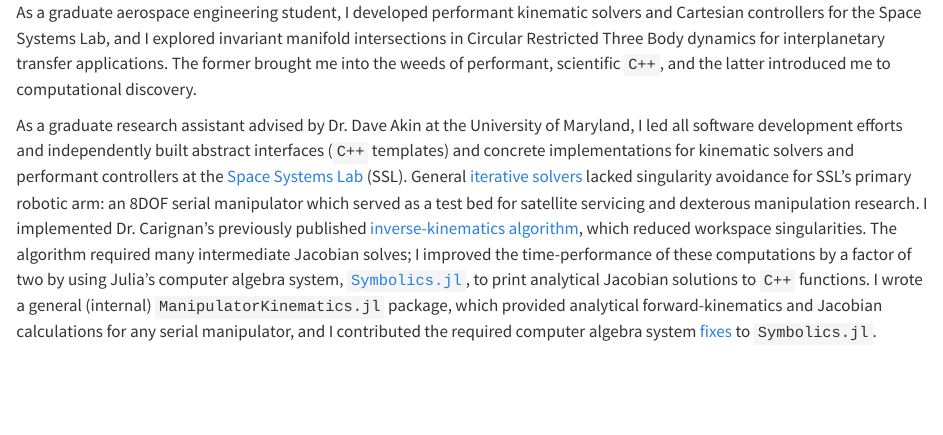
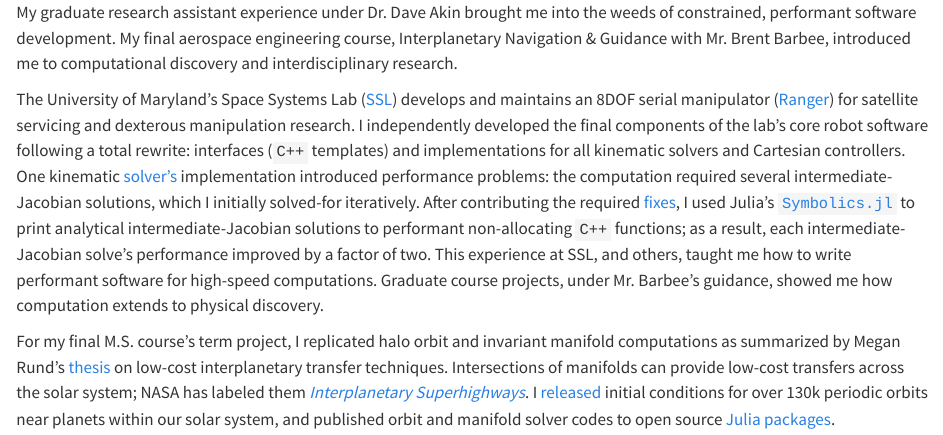
Before and after one commit to cadojo/phd-applications, a Quarto document (_src/research-experience.qmd): the page in a window 1100 px wide, from its top. Rendered offline with R 4.5, knitr and Pandoc in place of Quarto, with nearby package versions.

Commit message:
MIT app progress

```diff
--- a/_src/research-experience.qmd
+++ b/_src/research-experience.qmd
@@ -1,27 +1,36 @@
-As a graduate aerospace engineering student, I developed performant kinematic
-solvers and Cartesian controllers for the Space Systems Lab, and I explored
-invariant manifold intersections in Circular Restricted Three Body dynamics
-for interplanetary transfer applications. The former brought me into the
-weeds of performant, scientific `C++`, and the latter introduced me to
-computational discovery.
+My graduate research assistant experience under Dr. Dave Akin brought me
+into the weeds of constrained, performant software development. My final
+aerospace engineering course, Interplanetary Navigation &
+Guidance with Mr. Brent Barbee, introduced me to computational discovery
+and interdisciplinary research.
 
-As a graduate research assistant advised by Dr. Dave Akin at the
-University of Maryland, I led all software development efforts and
-independently built abstract interfaces (`C++` templates)
-and concrete implementations for kinematic solvers and performant
-controllers at the [Space Systems Lab](https://ssl.umd.edu) (SSL). General
-[iterative solvers](https://orocos.org) lacked singularity avoidance
-for SSL's primary robotic arm: an 8DOF serial manipulator which served
-as a test bed for satellite servicing and dexterous manipulation research.
-I implemented Dr. Carignan's previously published
-[inverse-kinematics algorithm](https://onlinelibrary.wiley.com/doi/abs/10.1002/1097-4563(200009)17:9%3C453::AID-ROB1%3E3.0.CO;2-A), which reduced workspace
-singularities. The algorithm required many intermediate Jacobian solves; I
-improved the time-performance of these computations by a factor of two by
-using Julia's computer algebra system,
-[`Symbolics.jl`](https://symbolics.juliasymbolics.org/), to print
-analytical Jacobian solutions to `C++` functions. I wrote a general
-(internal) `ManipulatorKinematics.jl` package, which provided analytical
-forward-kinematics and Jacobian calculations for any serial manipulator,
-and I contributed the required computer algebra system
-[fixes](https://github.com/JuliaSymbolics/Symbolics.jl/pull/72) to
-`Symbolics.jl`.
+The University of Maryland's Space Systems Lab
+([SSL](https://ssl.umd.edu)) develops and maintains an 8DOF serial manipulator
+([Ranger](https://ssl.umd.edu/ranger)) for satellite servicing and dexterous
+manipulation research. I independently developed the final
+components of the lab's core robot software following a total rewrite:
+interfaces (`C++` templates) and implementations for all kinematic solvers
+and Cartesian controllers. One kinematic
+[solver's](https://onlinelibrary.wiley.com/doi/abs/10.1002/1097-4563(200009)17:9%3C453::AID-ROB1%3E3.0.CO;2-A)
+implementation introduced performance problems: the computation required
+several intermediate-Jacobian
+solutions, which I initially solved-for iteratively. After contributing the
+required [fixes](https://github.com/JuliaSymbolics/Symbolics.jl/pull/72),
+I used Julia's [`Symbolics.jl`](https://symbolics.juliasymbolics.org/)
+to print analytical intermediate-Jacobian solutions to performant
+non-allocating `C++` functions; as a result, each intermediate-Jacobian
+solve's performance improved by a factor of two. This experience at SSL,
+and others, taught me how to write performant software for high-speed
+computations. Graduate course projects, under Mr. Barbee's guidance, showed
+me how computation extends to physical discovery.
+
+For my final M.S. course's term project, I replicated halo orbit
+and invariant manifold computations as summarized by Megan Rund's
+[thesis](https://digitalcommons.calpoly.edu/theses/1853/) on low-cost
+interplanetary transfer techniques. Intersections of manifolds can provide
+low-cost transfers across the solar system; NASA has labeled them
+[_Interplanetary Superhighways_](https://dataverse.jpl.nasa.gov/dataset.xhtml?persistentId=hdl:2014/51594).
+I [released](https://github.com/cadojo/CR3BP-Manifold-Research)
+initial conditions for over 130k periodic orbits near planets within our
+solar system, and published orbit and manifold solver codes to open source
+[Julia packages](https://github.com/cadojo/GeneralAstrodynamics.jl).
```
Also changed, not shown: _src/introduction.qmd (+5 -7 lines), letters/mit/statement-of-purpose/index.qmd (+3 -5 lines), _src/research-experience.qmd (8 more changed lines).
